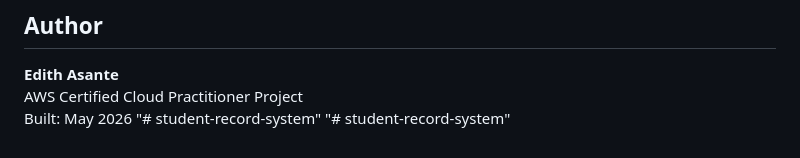
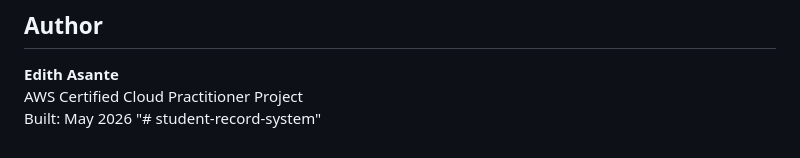
Before and after one commit to asanteedith/student-record-system, a Markdown page: README.md, the part around the change. GitHub-like rendering.

```diff
--- a/README.md
+++ b/README.md
@@ -249,4 +249,3 @@ const API_BASE_URL = 'https://YOUR_API_ID.execute-api.us-east-1.amazonaws.com/pr
 AWS Certified Cloud Practitioner Project
 Built: May 2026
 "# student-record-system"
-"# student-record-system"
```
